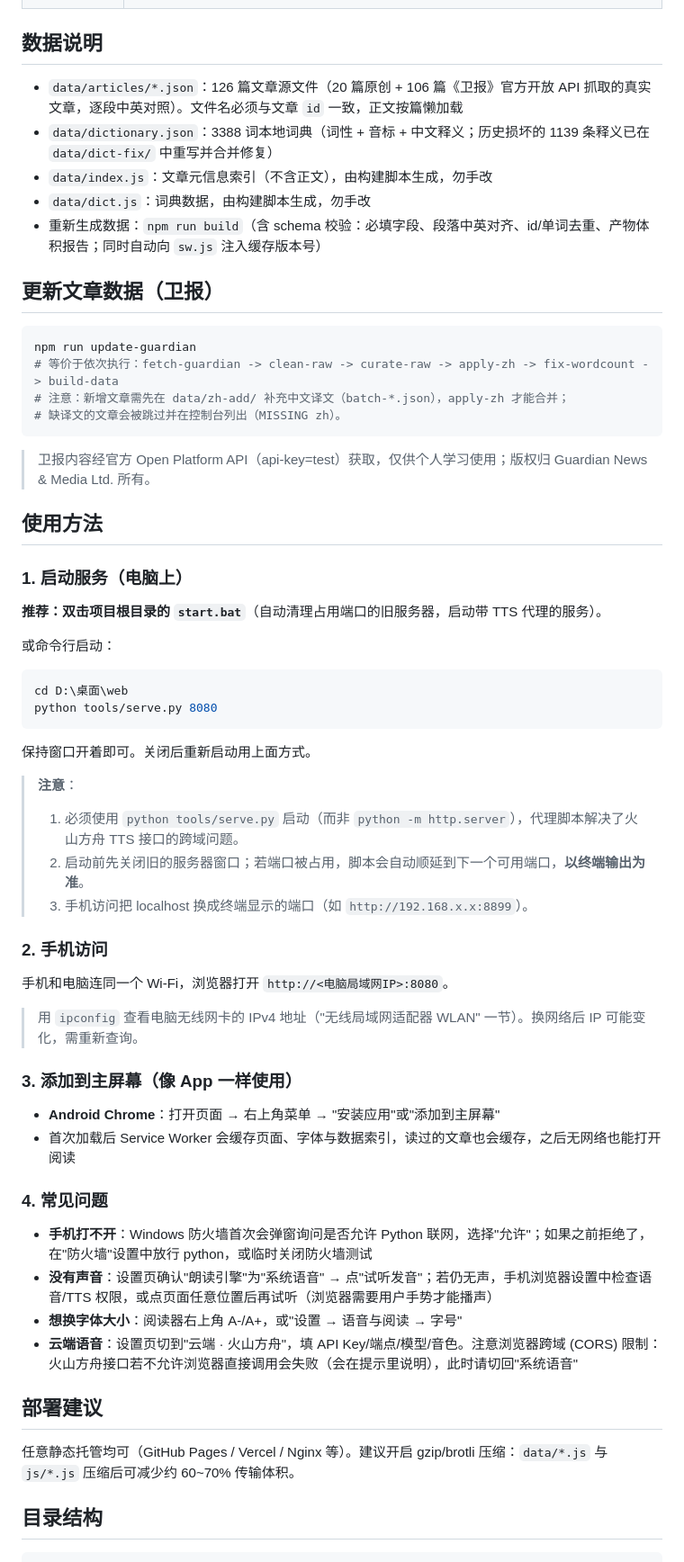
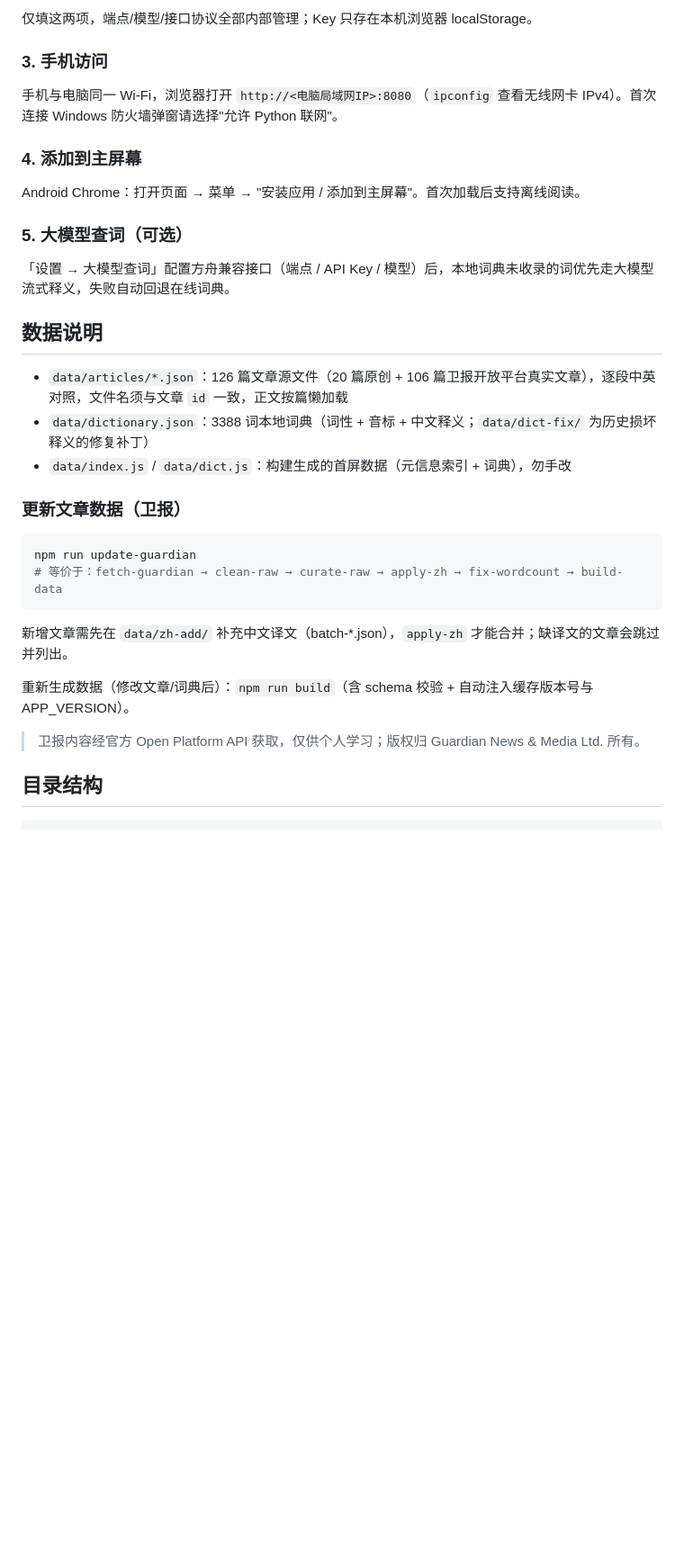
Before and after one commit to lczhengdang/reading-web, a Markdown page: README.md, the part around one of its changes. Shown at 90% size. Drawn GitHub-style; blank space fills up the shorter version.

````diff
--- a/README.md
+++ b/README.md
@@ -19,64 +70,35 @@
+仅填这两项，端点/模型/接口协议全部内部管理；Key 只存在本机浏览器 localStorage。
+
+### 3. 手机访问
+
+手机与电脑同一 Wi-Fi，浏览器打开 `http://<电脑局域网IP>:8080`（`ipconfig` 查看无线网卡 IPv4）。首次连接 Windows 防火墙弹窗请选择"允许 Python 联网"。
+
+### 4. 添加到主屏幕
+
+Android Chrome：打开页面 → 菜单 → "安装应用 / 添加到主屏幕"。首次加载后支持离线阅读。
+
+### 5. 大模型查词（可选）
+
+「设置 → 大模型查词」配置方舟兼容接口（端点 / API Key / 模型）后，本地词典未收录的词优先走大模型流式释义，失败自动回退在线词典。
 
 ## 数据说明
 
-- `data/articles/*.json`：126 篇文章源文件（20 篇原创 + 106 篇《卫报》官方开放 API 抓取的真实文章，逐段中英对照）。文件名必须与文章 `id` 一致，正文按篇懒加载
-- `data/dictionary.json`：3388 词本地词典（词性 + 音标 + 中文释义；历史损坏的 1139 条释义已在 `data/dict-fix/` 中重写并合并修复）
-- `data/index.js`：文章元信息索引（不含正文），由构建脚本生成，勿手改
-- `data/dict.js`：词典数据，由构建脚本生成，勿手改
-- 重新生成数据：`npm run build`（含 schema 校验：必填字段、段落中英对齐、id/单词去重、产物体积报告；同时自动向 `sw.js` 注入缓存版本号）
+- `data/articles/*.json`：126 篇文章源文件（20 篇原创 + 106 篇卫报开放平台真实文章），逐段中英对照，文件名须与文章 `id` 一致，正文按篇懒加载
+- `data/dictionary.json`：3388 词本地词典（词性 + 音标 + 中文释义；`data/dict-fix/` 为历史损坏释义的修复补丁）
+- `data/index.js` / `data/dict.js`：构建生成的首屏数据（元信息索引 + 词典），勿手改
 
-## 更新文章数据（卫报）
+### 更新文章数据（卫报）
 
 ```powershell
 npm run update-guardian
-# 等价于依次执行：fetch-guardian -> clean-raw -> curate-raw -> apply-zh -> fix-wordcount -> build-data
-# 注意：新增文章需先在 data/zh-add/ 补充中文译文（batch-*.json），apply-zh 才能合并；
-# 缺译文的文章会被跳过并在控制台列出（MISSING zh）。
+# 等价于：fetch-guardian → clean-raw → curate-raw → apply-zh → fix-wordcount → build-data
 ```
 
-> 卫报内容经官方 Open Platform API（api-key=test）获取，仅供个人学习使用；版权归 Guardian News & Media Ltd. 所有。
+新增文章需先在 `data/zh-add/` 补充中文译文（batch-*.json），`apply-zh` 才能合并；缺译文的文章会跳过并列出。
 
-## 使用方法
+重新生成数据（修改文章/词典后）：`npm run build`（含 schema 校验 + 自动注入缓存版本号与 APP_VERSION）。
 
-### 1. 启动服务（电脑上）
-
-**推荐：双击项目根目录的 `start.bat`**（自动清理占用端口的旧服务器，启动带 TTS 代理的服务）。
-
-或命令行启动：
-
-```powershell
-cd D:\桌面\web
-python tools/serve.py 8080
-```
-
-保持窗口开着即可。关闭后重新启动用上面方式。
-
-> **注意**：
-> 1. 必须使用 `python tools/serve.py` 启动（而非 `python -m http.server`），代理脚本解决了火山方舟 TTS 接口的跨域问题。
-> 2. 启动前先关闭旧的服务器窗口；若端口被占用，脚本会自动顺延到下一个可用端口，**以终端输出为准**。
-> 3. 手机访问把 localhost 换成终端显示的端口（如 `http://192.168.x.x:8899`）。
-
-### 2. 手机访问
-
-手机和电脑连同一个 Wi-Fi，浏览器打开 `http://<电脑局域网IP>:8080`。
-
-> 用 `ipconfig` 查看电脑无线网卡的 IPv4 地址（"无线局域网适配器 WLAN" 一节）。换网络后 IP 可能变化，需重新查询。
-
-### 3. 添加到主屏幕（像 App 一样使用）
-
-- **Android Chrome**：打开页面 → 右上角菜单 → "安装应用"或"添加到主屏幕"
-- 首次加载后 Service Worker 会缓存页面、字体与数据索引，读过的文章也会缓存，之后无网络也能打开阅读
-
-### 4. 常见问题
-
-- **手机打不开**：Windows 防火墙首次会弹窗询问是否允许 Python 联网，选择"允许"；如果之前拒绝了，在"防火墙"设置中放行 python，或临时关闭防火墙测试
-- **没有声音**：设置页确认"朗读引擎"为"系统语音" → 点"试听发音"；若仍无声，手机浏览器设置中检查语音/TTS 权限，或点页面任意位置后再试听（浏览器需要用户手势才能播声）
-- **想换字体大小**：阅读器右上角 A-/A+，或"设置 → 语音与阅读 → 字号"
-- **云端语音**：设置页切到"云端 · 火山方舟"，填 API Key/端点/模型/音色。注意浏览器跨域 (CORS) 限制：火山方舟接口若不允许浏览器直接调用会失败（会在提示里说明），此时请切回"系统语音"
-
-## 部署建议
-
-任意静态托管均可（GitHub Pages / Vercel / Nginx 等）。建议开启 gzip/brotli 压缩：`data/*.js` 与 `js/*.js` 压缩后可减少约 60~70% 传输体积。
+> 卫报内容经官方 Open Platform API 获取，仅供个人学习；版权归 Guardian News & Media Ltd. 所有。
 
 ## 目录结构
 
````
Also changed, not shown: other parts of README.md (+95 -38 lines).
